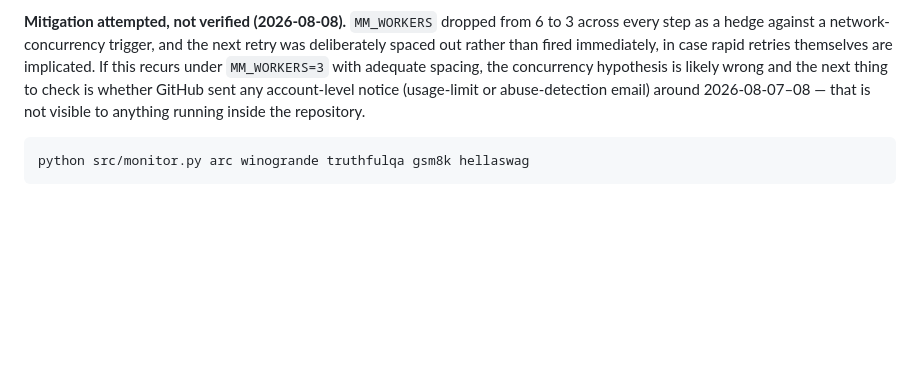
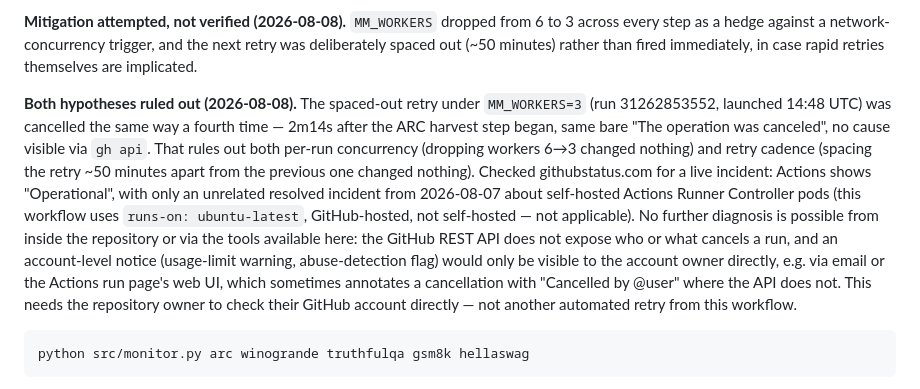
Before and after one commit to SilverCoin256/cofail, a Markdown page: docs/LAYER_C.md, the part around the change. Drawn GitHub-style; blank space fills up the shorter version.

Commit message:
Layer C: document 4th consecutive external cancellation, both hypotheses ruled out
MM_WORKERS=3 hedge and ~50min retry spacing didn't help -- run 31262853552
cancelled the same way at 2m14s. Checked githubstatus.com (operational, no
relevant incident). This needs the account owner to check GitHub directly;
stopping automated retries pending that.

````diff
--- a/docs/LAYER_C.md
+++ b/docs/LAYER_C.md
@@ -129,10 +129,22 @@ usage or retry cadence on the account/repo — genuinely unconfirmed.
 
 **Mitigation attempted, not verified (2026-08-08).** `MM_WORKERS` dropped from 6 to 3 across every
 step as a hedge against a network-concurrency trigger, and the next retry was deliberately spaced
-out rather than fired immediately, in case rapid retries themselves are implicated. If this recurs
-under `MM_WORKERS=3` with adequate spacing, the concurrency hypothesis is likely wrong and the next
-thing to check is whether GitHub sent any account-level notice (usage-limit or abuse-detection
-email) around 2026-08-07–08 — that is not visible to anything running inside the repository.
+out (~50 minutes) rather than fired immediately, in case rapid retries themselves are implicated.
+
+**Both hypotheses ruled out (2026-08-08).** The spaced-out retry under `MM_WORKERS=3` (run
+31262853552, launched 14:48 UTC) was cancelled the same way a fourth time — 2m14s after the ARC
+harvest step began, same bare "The operation was canceled", no cause visible via `gh api`. That
+rules out both per-run concurrency (dropping workers 6→3 changed nothing) and retry cadence
+(spacing the retry ~50 minutes apart from the previous one changed nothing). Checked
+githubstatus.com for a live incident: Actions shows "Operational", with only an unrelated resolved
+incident from 2026-08-07 about self-hosted Actions Runner Controller pods (this workflow uses
+`runs-on: ubuntu-latest`, GitHub-hosted, not self-hosted — not applicable). No further diagnosis is
+possible from inside the repository or via the tools available here: the GitHub REST API does not
+expose who or what cancels a run, and an account-level notice (usage-limit warning, abuse-detection
+flag) would only be visible to the account owner directly, e.g. via email or the Actions run page's
+web UI, which sometimes annotates a cancellation with "Cancelled by @user" where the API does not.
+This needs the repository owner to check their GitHub account directly — not another automated
+retry from this workflow.
 
 ```bash
 python src/monitor.py arc winogrande truthfulqa gsm8k hellaswag
````
